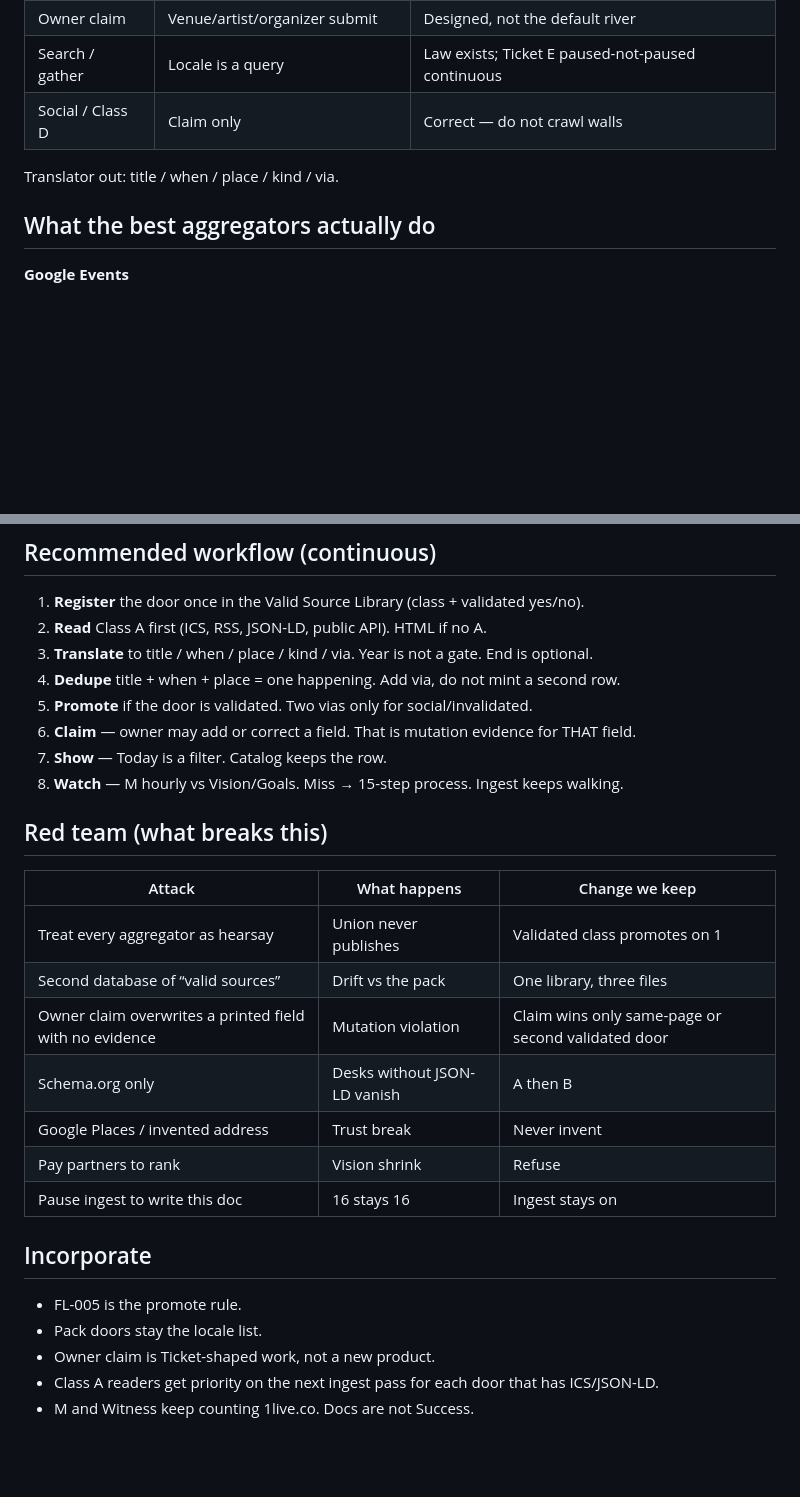
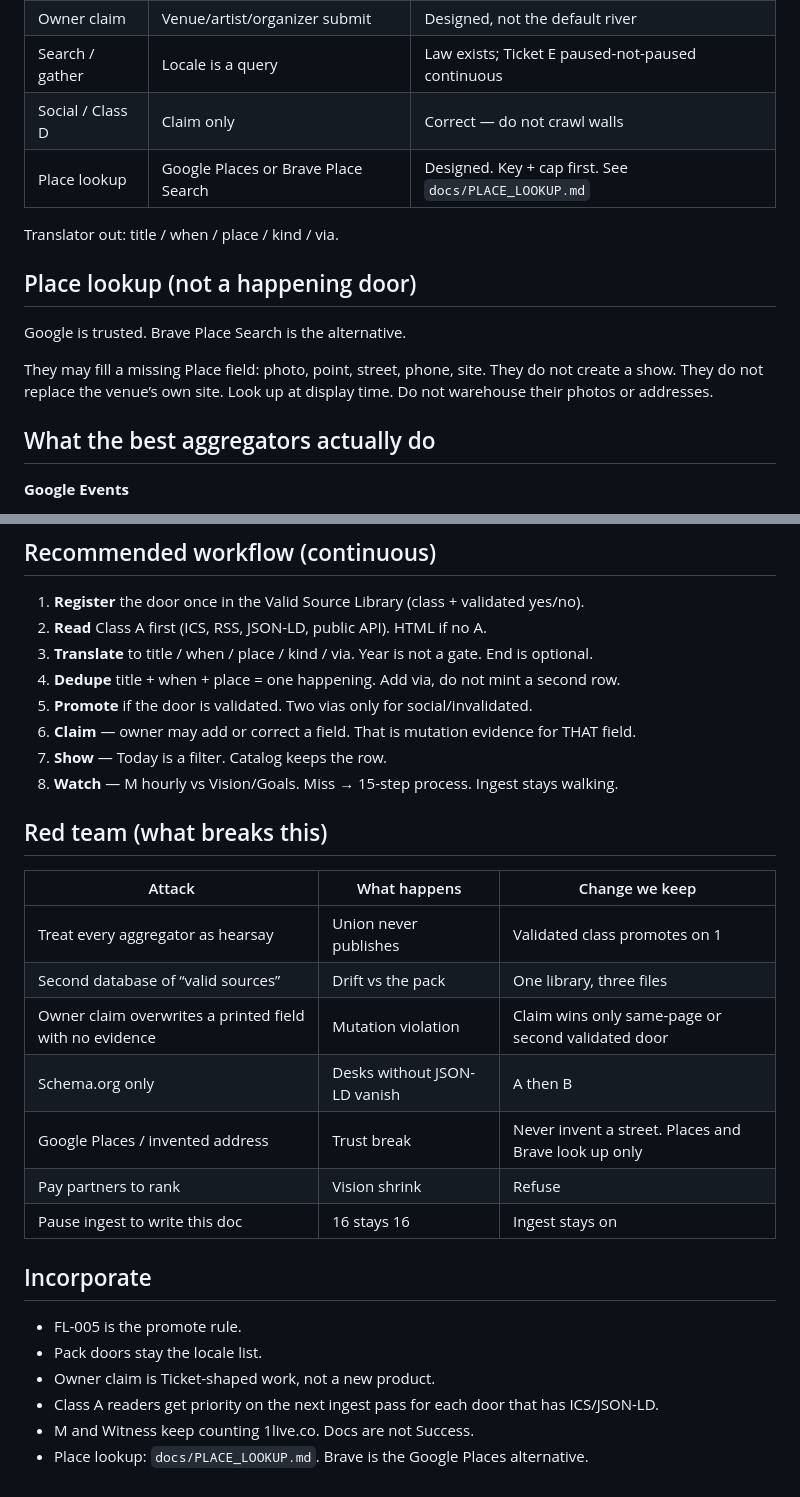
Before and after one commit to schubertsean-ui/onelive, a Markdown page: docs/SOURCE_MODEL.md, 2 parts joined by grey strips. Drawn GitHub-style; blank space fills up the shorter version.

Commit message:
Docs: Brave Place Search is the look-up alternative to Google Places. Photo and point only. No warehouse. No new shows.

```diff
--- a/docs/SOURCE_MODEL.md
+++ b/docs/SOURCE_MODEL.md
@@ -15,8 +15,17 @@ Valid Source Library: `sources/valid_sources.json` + pack doors + `sources/maste
 | Owner claim | Venue/artist/organizer submit | Designed, not the default river |
 | Search / gather | Locale is a query | Law exists; Ticket E paused-not-paused continuous |
 | Social / Class D | Claim only | Correct — do not crawl walls |
+| Place lookup | Google Places or Brave Place Search | Designed. Key + cap first. See `docs/PLACE_LOOKUP.md` |
 
 Translator out: title / when / place / kind / via.
+
+## Place lookup (not a happening door)
+
+Google is trusted. Brave Place Search is the alternative.
+
+They may fill a missing Place field: photo, point, street, phone, site.
+They do not create a show. They do not replace the venue’s own site.
+Look up at display time. Do not warehouse their photos or addresses.
 
 ## What the best aggregators actually do
 
@@ -58,7 +67,7 @@ Shared pattern: **many doors in, one card out. Official/validated first. Owner c
 5. **Promote** if the door is validated. Two vias only for social/invalidated.
 6. **Claim** — owner may add or correct a field. That is mutation evidence for THAT field.
 7. **Show** — Today is a filter. Catalog keeps the row.
-8. **Watch** — M hourly vs Vision/Goals. Miss → 15-step process. Ingest keeps walking.
+8. **Watch** — M hourly vs Vision/Goals. Miss → 15-step process. Ingest stays walking.
 
 ## Red team (what breaks this)
 
@@ -68,7 +77,7 @@ Shared pattern: **many doors in, one card out. Official/validated first. Owner c
 | Second database of “valid sources” | Drift vs the pack | One library, three files |
 | Owner claim overwrites a printed field with no evidence | Mutation violation | Claim wins only same-page or second validated door |
 | Schema.org only | Desks without JSON-LD vanish | A then B |
-| Google Places / invented address | Trust break | Never invent |
+| Google Places / invented address | Trust break | Never invent a street. Places and Brave look up only |
 | Pay partners to rank | Vision shrink | Refuse |
 | Pause ingest to write this doc | 16 stays 16 | Ingest stays on |
 
@@ -79,3 +88,4 @@ Shared pattern: **many doors in, one card out. Official/validated first. Owner c
 - Owner claim is Ticket-shaped work, not a new product.
 - Class A readers get priority on the next ingest pass for each door that has ICS/JSON-LD.
 - M and Witness keep counting 1live.co. Docs are not Success.
+- Place lookup: `docs/PLACE_LOOKUP.md`. Brave is the Google Places alternative.
```
Also changed, not shown: docs/PLACE_LOOKUP.md (added, +35 -0 lines).
